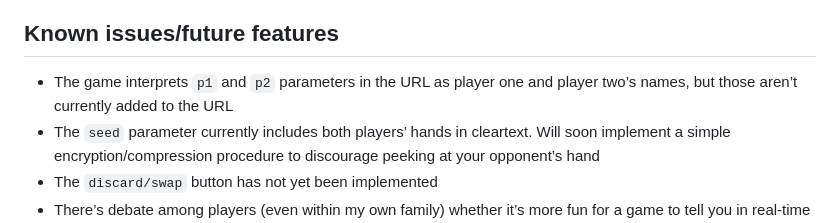
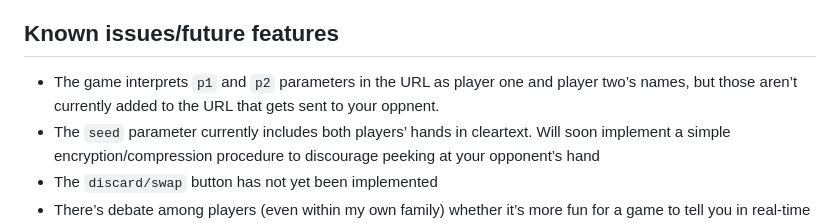
Before and after one commit to benn-mctosh/words, a Markdown page: README.md, the part around the change. Rendered like a GitHub page.

```diff
--- a/README.md
+++ b/README.md
@@ -43,7 +43,7 @@ For the first move in which a tile is placed on these cells, these multiply the
 
 ## Known issues/future features
 
-* The game interprets `p1` and `p2` parameters in the URL as player one and player two’s names, but those aren’t currently added to the URL
+* The game interprets `p1` and `p2` parameters in the URL as player one and player two’s names, but those aren’t currently added to the URL that gets sent to your oppnent.
 * The `seed` parameter currently includes both players’ hands in cleartext. Will soon implement a simple encryption/compression procedure to discourage peeking at your opponent’s hand
 * The `discard/swap` button has not yet been implemented
 * There’s debate among players (even within my own family) whether it’s more fun for a game to tell you in real-time whether the word you’re considering is legal, or to make you wait until pressing the `Play` button. As currently implemented, this game tells you in real time (because that’s how Grandma likes it!), but I might add an option to toggle that later.
```
